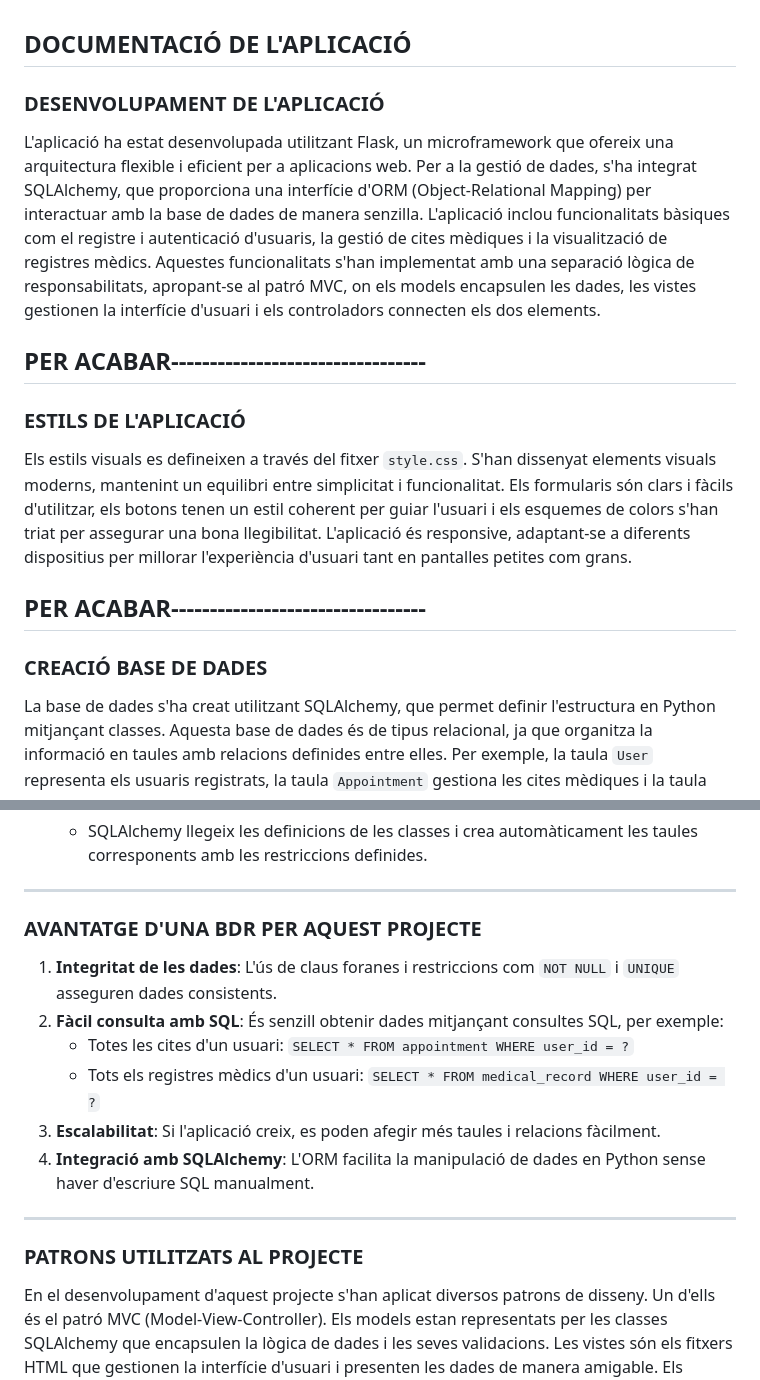
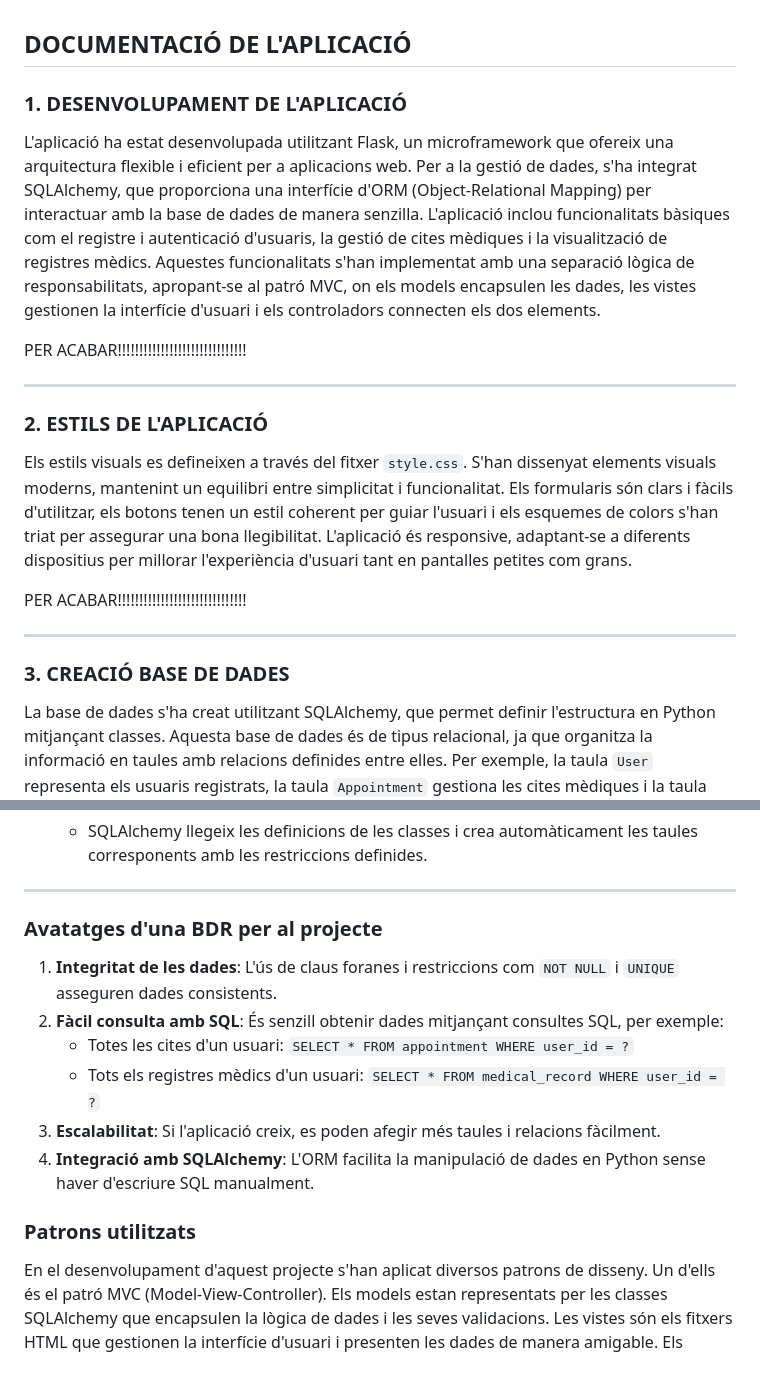
Before and after one commit to luciarevaliente/Projecte_EProgramari, a Markdown page: sprint2/documentació_app.md, 2 parts joined by grey strips. GitHub-like rendering.

```diff
--- a/sprint2/documentació_app.md
+++ b/sprint2/documentació_app.md
@@ -2,21 +2,22 @@
 
 ## **DOCUMENTACIÓ DE L'APLICACIÓ**
 
-### **DESENVOLUPAMENT DE L'APLICACIÓ**
+### **1. DESENVOLUPAMENT DE L'APLICACIÓ**
 
 L'aplicació ha estat desenvolupada utilitzant Flask, un microframework que ofereix una arquitectura flexible i eficient per a aplicacions web. Per a la gestió de dades, s'ha integrat SQLAlchemy, que proporciona una interfície d'ORM (Object-Relational Mapping) per interactuar amb la base de dades de manera senzilla. L'aplicació inclou funcionalitats bàsiques com el registre i autenticació d'usuaris, la gestió de cites mèdiques i la visualització de registres mèdics. Aquestes funcionalitats s'han implementat amb una separació lògica de responsabilitats, apropant-se al patró MVC, on els models encapsulen les dades, les vistes gestionen la interfície d'usuari i els controladors connecten els dos elements.
 
-PER ACABAR---------------------------------
+PER ACABAR!!!!!!!!!!!!!!!!!!!!!!!!!!!!!!
+
 ---
-
-### **ESTILS DE L'APLICACIÓ**
+### **2. ESTILS DE L'APLICACIÓ**
 
 Els estils visuals es defineixen a través del fitxer `style.css`. S'han dissenyat elements visuals moderns, mantenint un equilibri entre simplicitat i funcionalitat. Els formularis són clars i fàcils d'utilitzar, els botons tenen un estil coherent per guiar l'usuari i els esquemes de colors s'han triat per assegurar una bona llegibilitat. L'aplicació és responsive, adaptant-se a diferents dispositius per millorar l'experiència d'usuari tant en pantalles petites com grans.
 
-PER ACABAR---------------------------------
+PER ACABAR!!!!!!!!!!!!!!!!!!!!!!!!!!!!!!
+
 ---
 
-### **CREACIÓ BASE DE DADES**
+### **3. CREACIÓ BASE DE DADES**
 
 La base de dades s'ha creat utilitzant SQLAlchemy, que permet definir l'estructura en Python mitjançant classes. Aquesta base de dades és de tipus relacional, ja que organitza la informació en taules amb relacions definides entre elles. Per exemple, la taula `User` representa els usuaris registrats, la taula `Appointment` gestiona les cites mèdiques i la taula `MedicalRecord` conté els registres mèdics associats. Les relacions entre aquestes taules es defineixen mitjançant claus foranes. Així, `Appointment` i `MedicalRecord` estan vinculades a `User` a través del camp `user_id`, assegurant que cada cita o registre mèdic estigui associat a un usuari existent.
 
@@ -53,7 +52,7 @@ La taula `MedicalRecord` conté els registres mèdics associats als usuaris. Aqu
 
 ---
 
-### **AVANTATGE D'UNA BDR PER AQUEST PROJECTE**
+### **Avatatges d'una BDR per al projecte**
 
 1. **Integritat de les dades**: L'ús de claus foranes i restriccions com `NOT NULL` i `UNIQUE` asseguren dades consistents.
 2. **Fàcil consulta amb SQL**: És senzill obtenir dades mitjançant consultes SQL, per exemple:
@@ -62,9 +61,8 @@ La taula `MedicalRecord` conté els registres mèdics associats als usuaris. Aqu
 3. **Escalabilitat**: Si l'aplicació creix, es poden afegir més taules i relacions fàcilment.
 4. **Integració amb SQLAlchemy**: L'ORM facilita la manipulació de dades en Python sense haver d'escriure SQL manualment.
 
----
 
-### **PATRONS UTILITZATS AL PROJECTE**
+### **Patrons utilitzats**
 
 En el desenvolupament d'aquest projecte s'han aplicat diversos patrons de disseny. Un d'ells és el patró MVC (Model-View-Controller). Els models estan representats per les classes SQLAlchemy que encapsulen la lògica de dades i les seves validacions. Les vistes són els fitxers HTML que gestionen la interfície d'usuari i presenten les dades de manera amigable. Els controladors són les rutes definides al fitxer principal, que connecten les dades amb les vistes i gestionen la lògica de negoci.
 
```
Also changed, not shown: other parts of sprint2/documentació_app.md (+2 -4 lines).
